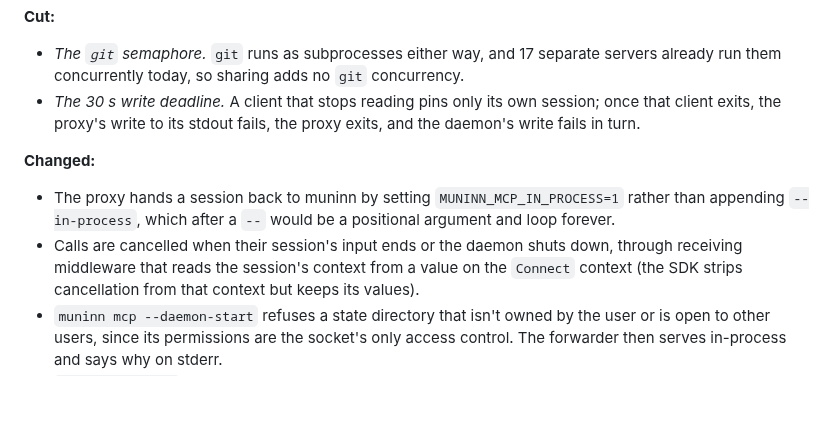
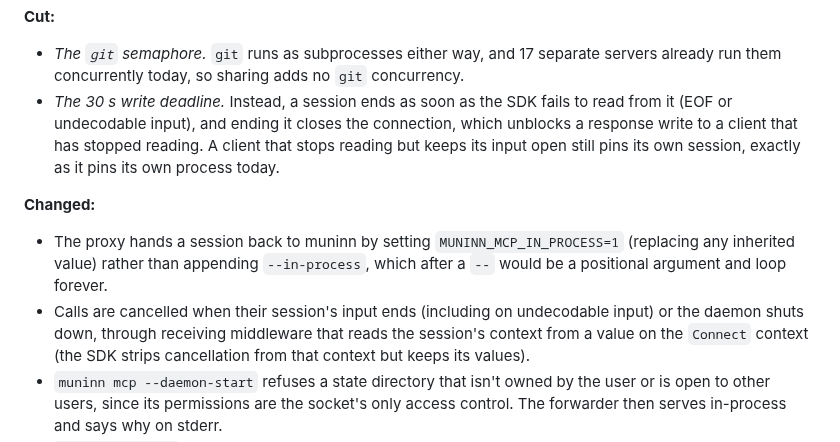
Before and after one commit to Broderick-Westrope/muninn, a Markdown page: plans/design-2026-10-20-shared-mcp-daemon.md, the part around the change. Drawn GitHub-style; blank space fills up the shorter version.

Commit message:
docs: update the shared daemon notes for session-end handling
Co-authored-by: Brodie Westrope <brodie.westrope@gmail.com>

```diff
--- a/plans/design-2026-10-20-shared-mcp-daemon.md
+++ b/plans/design-2026-10-20-shared-mcp-daemon.md
@@ -411,17 +411,20 @@ The daemon uses the same value; with 17 concurrent sessions it stayed at
 - *The `git` semaphore.* `git` runs as subprocesses either way, and 17
   separate servers already run them concurrently today, so sharing adds
   no `git` concurrency.
-- *The 30 s write deadline.* A client that stops reading pins only its
-  own session; once that client exits, the proxy's write to its stdout
-  fails, the proxy exits, and the daemon's write fails in turn.
+- *The 30 s write deadline.* Instead, a session ends as soon as the SDK
+  fails to read from it (EOF or undecodable input), and ending it closes
+  the connection, which unblocks a response write to a client that has
+  stopped reading. A client that stops reading but keeps its input open
+  still pins its own session, exactly as it pins its own process today.
 
 **Changed:**
 
 - The proxy hands a session back to muninn by setting
-  `MUNINN_MCP_IN_PROCESS=1` rather than appending `--in-process`, which
-  after a `--` would be a positional argument and loop forever.
-- Calls are cancelled when their session's input ends or the daemon
-  shuts down, through receiving middleware that reads the session's
+  `MUNINN_MCP_IN_PROCESS=1` (replacing any inherited value) rather than
+  appending `--in-process`, which after a `--` would be a positional
+  argument and loop forever.
+- Calls are cancelled when their session's input ends (including on
+  undecodable input) or the daemon shuts down, through receiving middleware that reads the session's
   context from a value on the `Connect` context (the SDK strips
   cancellation from that context but keeps its values).
 - `muninn mcp --daemon-start` refuses a state directory that isn't owned
```
